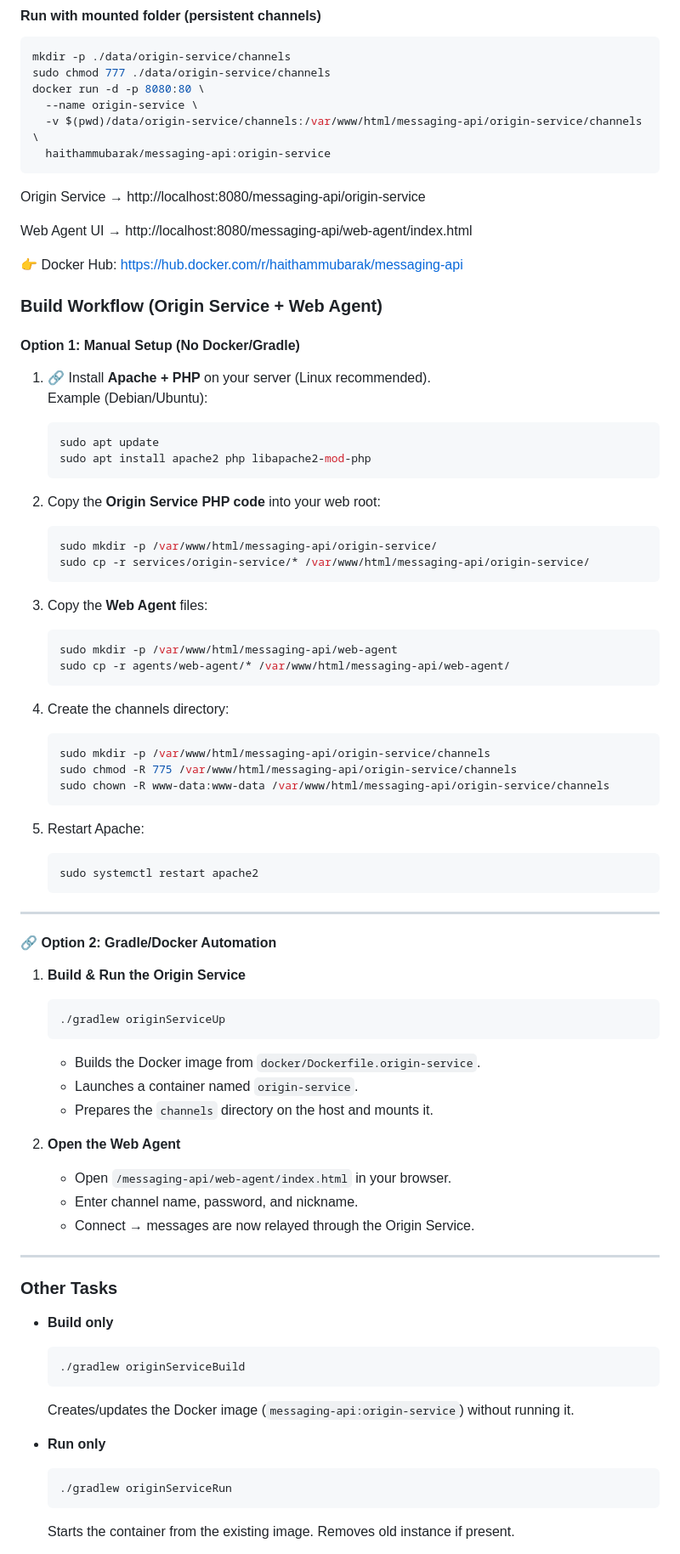
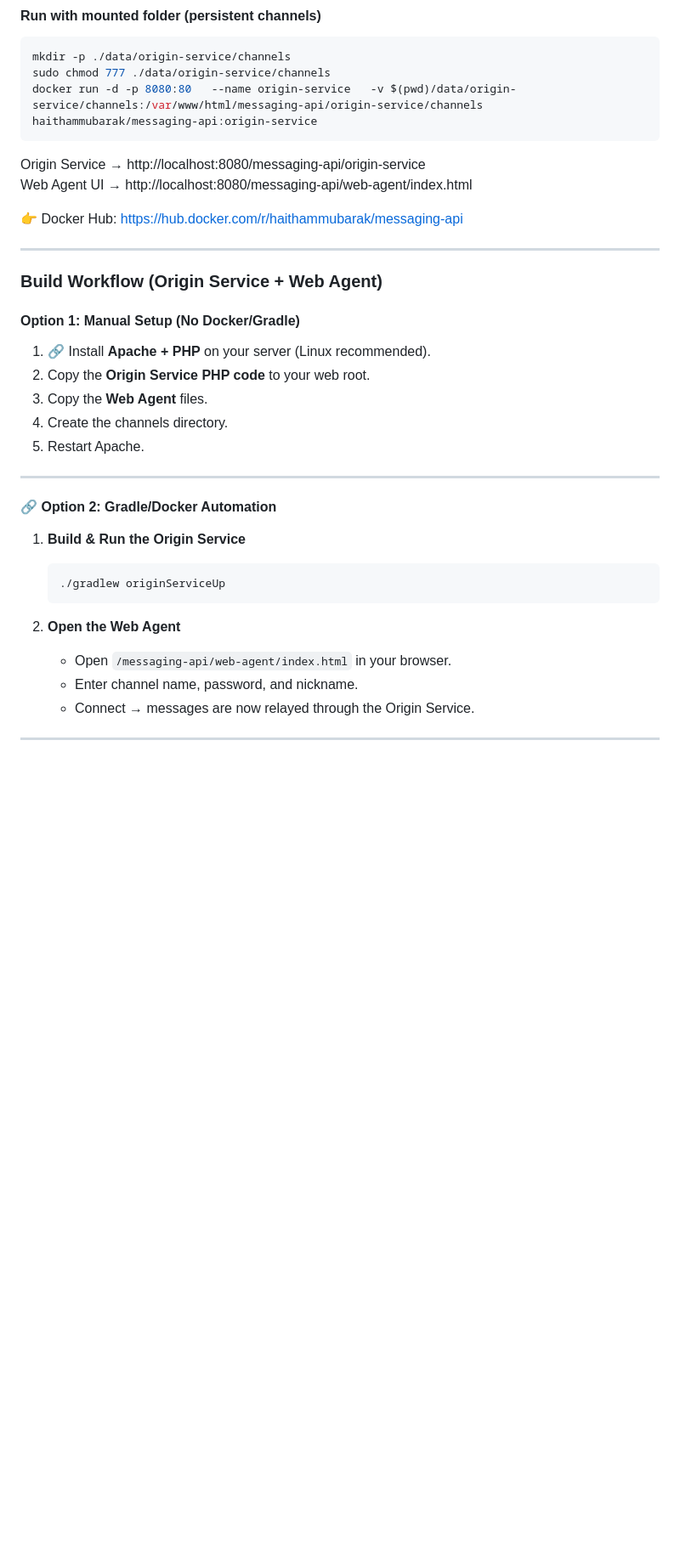
Before and after one commit to HaithamMubarak/messaging-api, a Markdown page: README.md, the part around the change printed below. Shown: that part at 85% size. Drawn GitHub-style; blank space fills up the shorter version.

Commit message:
Rename project to 'Demo - Messaging API' and format README
Updated README to reflect project name change and improved formatting.

````diff
--- a/README.md
+++ b/README.md
@@ -118,52 +121,26 @@ docker run -d -p 8080:80 haithammubarak/messaging-api:origin-service
 ```bash
 mkdir -p ./data/origin-service/channels
 sudo chmod 777 ./data/origin-service/channels
-docker run -d -p 8080:80 \
-  --name origin-service \
-  -v $(pwd)/data/origin-service/channels:/var/www/html/messaging-api/origin-service/channels \
-  haithammubarak/messaging-api:origin-service
+docker run -d -p 8080:80   --name origin-service   -v $(pwd)/data/origin-service/channels:/var/www/html/messaging-api/origin-service/channels   haithammubarak/messaging-api:origin-service
 ```
 
 Origin Service → http://localhost:8080/messaging-api/origin-service
-
 Web Agent UI → http://localhost:8080/messaging-api/web-agent/index.html
 
 👉 Docker Hub: https://hub.docker.com/r/haithammubarak/messaging-api
+
+---
 
 ### Build Workflow (Origin Service + Web Agent)
 
 #### Option 1: Manual Setup (No Docker/Gradle)
 
 1. 🔗 Install **Apache + PHP** on your server (Linux recommended).
-   Example (Debian/Ubuntu):
-   ```bash
-   sudo apt update
-   sudo apt install apache2 php libapache2-mod-php
-   ```
+2. Copy the **Origin Service PHP code** to your web root.
+3. Copy the **Web Agent** files.
+4. Create the channels directory.
+5. Restart Apache.
 
-2. Copy the **Origin Service PHP code** into your web root:
-   ```bash
-   sudo mkdir -p /var/www/html/messaging-api/origin-service/
-   sudo cp -r services/origin-service/* /var/www/html/messaging-api/origin-service/
-   ```
-
-3. Copy the **Web Agent** files:
-   ```bash
-   sudo mkdir -p /var/www/html/messaging-api/web-agent
-   sudo cp -r agents/web-agent/* /var/www/html/messaging-api/web-agent/
-   ```
-
-4. Create the channels directory:
-   ```bash
-   sudo mkdir -p /var/www/html/messaging-api/origin-service/channels
-   sudo chmod -R 775 /var/www/html/messaging-api/origin-service/channels
-   sudo chown -R www-data:www-data /var/www/html/messaging-api/origin-service/channels
-   ```
-
-5. Restart Apache:
-   ```bash
-   sudo systemctl restart apache2
-   ```
 ---
 
 #### 🔗 Option 2: Gradle/Docker Automation
@@ -172,28 +149,11 @@ Web Agent UI → http://localhost:8080/messaging-api/web-agent/index.html
    ```bash
    ./gradlew originServiceUp
    ```
-    - Builds the Docker image from `docker/Dockerfile.origin-service`.
-    - Launches a container named `origin-service`.
-    - Prepares the `channels` directory on the host and mounts it.
 
 2. **Open the Web Agent**
-    - Open `/messaging-api/web-agent/index.html` in your browser.
-    - Enter channel name, password, and nickname.
-    - Connect → messages are now relayed through the Origin Service.
+   - Open `/messaging-api/web-agent/index.html` in your browser.
+   - Enter channel name, password, and nickname.
+   - Connect → messages are now relayed through the Origin Service.
 
 ---
 
-### Other Tasks
-
-- **Build only**
-  ```bash
-  ./gradlew originServiceBuild
-  ```
-  Creates/updates the Docker image (`messaging-api:origin-service`) without running it.
-
-- **Run only**
-  ```bash
-  ./gradlew originServiceRun
-  ```
-  Starts the container from the existing image. Removes old instance if present.
-
````
Also changed, not shown: other parts of README.md (+9 -72 lines).
